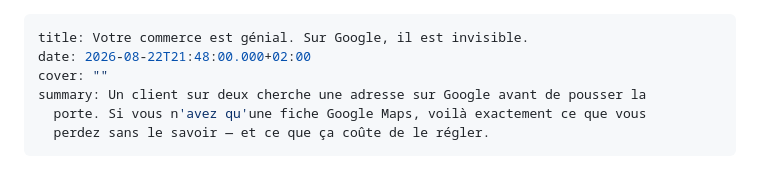
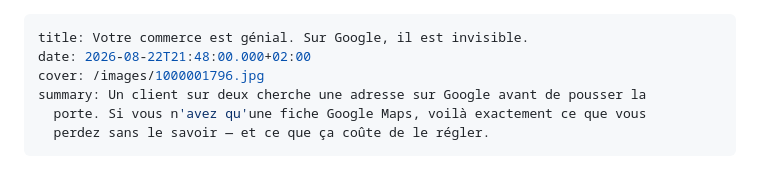
Before and after one commit to contactbyemreh-create/Byemreh_blog, a Markdown page: contenu/articles/votre-commerce-est-génial-sur-google-il-est-invisible-1.md, the part around the change. Drawn GitHub-style.

Commit message:
Update Articles de blog “votre-commerce-est-génial-sur-google-il-est-invisible-1”

```diff
--- a/contenu/articles/votre-commerce-est-génial-sur-google-il-est-invisible-1.md
+++ b/contenu/articles/votre-commerce-est-génial-sur-google-il-est-invisible-1.md
@@ -1,7 +1,7 @@
 ---
 title: Votre commerce est génial. Sur Google, il est invisible.
 date: 2026-08-22T21:48:00.000+02:00
-cover: ""
+cover: /images/1000001796.jpg
 summary: Un client sur deux cherche une adresse sur Google avant de pousser la
   porte. Si vous n'avez qu'une fiche Google Maps, voilà exactement ce que vous
   perdez sans le savoir — et ce que ça coûte de le régler.
```
